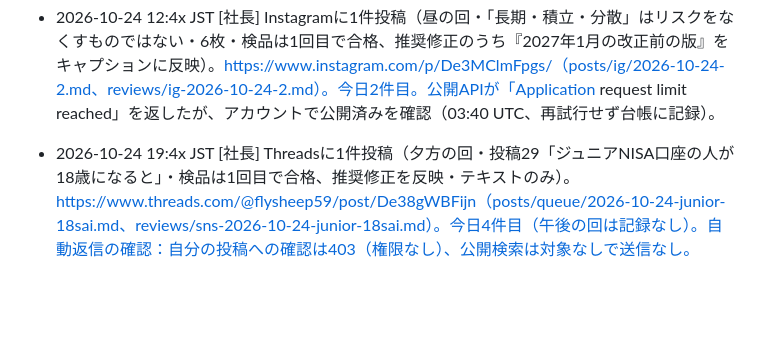
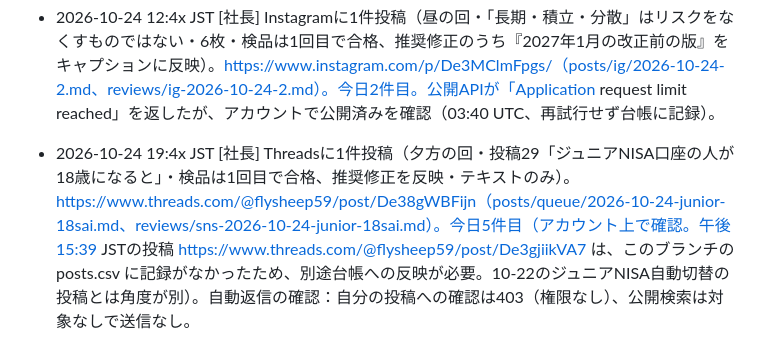
Before and after one commit to takochi92/afe, a Markdown page: records/activity-log.md, the part around the change. GitHub-like rendering; blank space fills up the shorter version.

Commit message:
Threads夕方の回: 活動ログに補足
Co-Authored-By: Claude Sonnet 5.5 <noreply@anthropic.com>
Claude-Session: https://claude.ai/code/session_01PdT6LPcDiSQ6YEGB76g2AU

```diff
--- a/records/activity-log.md
+++ b/records/activity-log.md
@@ -74,4 +74,4 @@
 - 2026-10-24 10:2x JST [社長] Threadsに1件投稿（午前の回・投稿27「長期・積立・分散はリスクを『なくす』ものではない」・検品は1回目で合格、推奨修正を反映・テキストのみ）。https://www.threads.com/@flysheep59/post/De28lxDlRuM（posts/queue/2026-10-24-choki-tsumitate-bunsan.md、reviews/sns-2026-10-24-choki-tsumitate-bunsan.md）。今日2件目。自動返信の確認：自分の投稿への返信確認はAPIが403（権限不足の可能性）で未実施、公開検索の返信は対象なしで送信なし。
 - 2026-10-24 12:3x JST [社長] Threadsに1件投稿（昼の回・投稿28「複数の金融機関に商品があっても非課税枠は合算で一括管理」・検品は1回目で合格、推奨修正を反映・テキストのみ）。https://www.threads.com/@flysheep59/post/De3Kqetluzx（posts/queue/2026-10-24-gassan-kanri.md、reviews/sns-2026-10-24-gassan-kanri.md）。今日3件目（投稿前にアカウントの直近投稿を確認済み）。自動返信の確認：自分の投稿への確認は403（権限なし）、公開検索は対象なしで送信なし。
 - 2026-10-24 12:4x JST [社長] Instagramに1件投稿（昼の回・「長期・積立・分散」はリスクをなくすものではない・6枚・検品は1回目で合格、推奨修正のうち『2027年1月の改正前の版』をキャプションに反映）。https://www.instagram.com/p/De3MClmFpgs/（posts/ig/2026-10-24-2.md、reviews/ig-2026-10-24-2.md）。今日2件目。公開APIが「Application request limit reached」を返したが、アカウントで公開済みを確認（03:40 UTC、再試行せず台帳に記録）。
-- 2026-10-24 19:4x JST [社長] Threadsに1件投稿（夕方の回・投稿29「ジュニアNISA口座の人が18歳になると」・検品は1回目で合格、推奨修正を反映・テキストのみ）。https://www.threads.com/@flysheep59/post/De38gWBFijn（posts/queue/2026-10-24-junior-18sai.md、reviews/sns-2026-10-24-junior-18sai.md）。今日4件目（午後の回は記録なし）。自動返信の確認：自分の投稿への確認は403（権限なし）、公開検索は対象なしで送信なし。
+- 2026-10-24 19:4x JST [社長] Threadsに1件投稿（夕方の回・投稿29「ジュニアNISA口座の人が18歳になると」・検品は1回目で合格、推奨修正を反映・テキストのみ）。https://www.threads.com/@flysheep59/post/De38gWBFijn（posts/queue/2026-10-24-junior-18sai.md、reviews/sns-2026-10-24-junior-18sai.md）。今日5件目（アカウント上で確認。午後15:39 JSTの投稿 https://www.threads.com/@flysheep59/post/De3gjiikVA7 は、このブランチの posts.csv に記録がなかったため、別途台帳への反映が必要。10-22のジュニアNISA自動切替の投稿とは角度が別）。自動返信の確認：自分の投稿への確認は403（権限なし）、公開検索は対象なしで送信なし。
```
